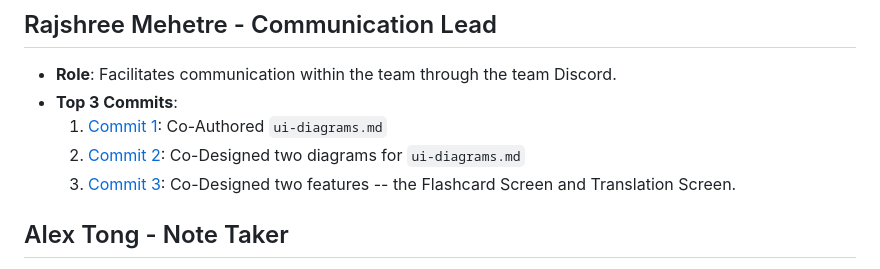
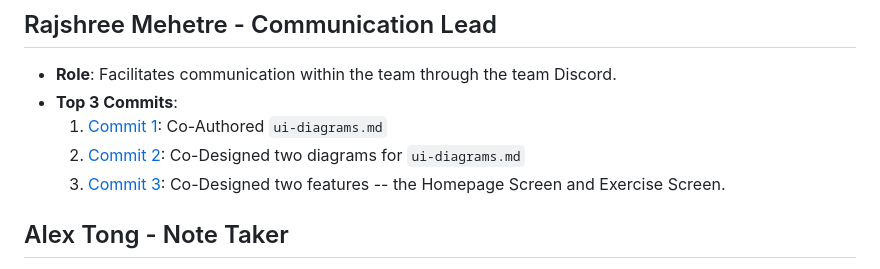
Before and after one commit to mehtapvt010/language-study-app, a Markdown page: team/m2/roles.md, the part around the change. GitHub-like rendering.

Commit message:
Update roles.md
ui-diagram

```diff
--- a/team/m2/roles.md
+++ b/team/m2/roles.md
@@ -20,7 +20,7 @@
 - **Top 3 Commits**:
   1. [Commit 1](https://github.com/chrispho/language-study-app/commit/cf044946fb293925d858c9eb2d51cc8f8507a773): Co-Authored ``ui-diagrams.md``
   2. [Commit 2](https://github.com/chrispho/language-study-app/commit/fb44a9749d47ae1b0f20d699992b48a81c4f51f2): Co-Designed two diagrams for ``ui-diagrams.md``
-  3. [Commit 3](https://github.com/chrispho/language-study-app/commit/2132c628179cc719fd96cea6cee9df54f820d550): Co-Designed two features -- the Flashcard Screen and Translation Screen.
+  3. [Commit 3](https://github.com/chrispho/language-study-app/commit/2132c628179cc719fd96cea6cee9df54f820d550): Co-Designed two features -- the Homepage Screen and Exercise Screen.
 
 
 
```
